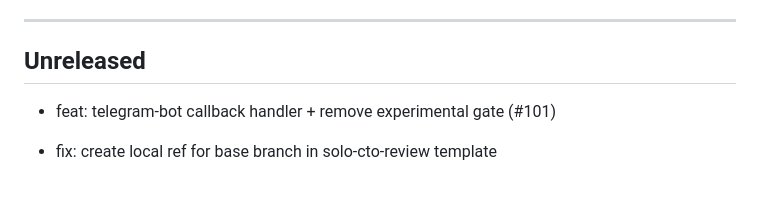
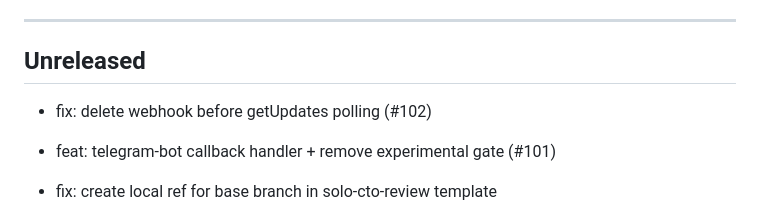
Before and after one commit to seunghunbae-3svs/solo-cto-agent, a Markdown page: CHANGELOG.md, the part around the change. Drawn GitHub-style; blank space fills up the shorter version.

Commit message:
chore: update changelog [skip ci]

```diff
--- a/CHANGELOG.md
+++ b/CHANGELOG.md
@@ -83,6 +83,8 @@ non-interactive verify in CI, and tear it all down with one command.
 ---
 
 ## Unreleased
+
+* fix: delete webhook before getUpdates polling (#102)
 
 * feat: telegram-bot callback handler + remove experimental gate (#101)
 
```
